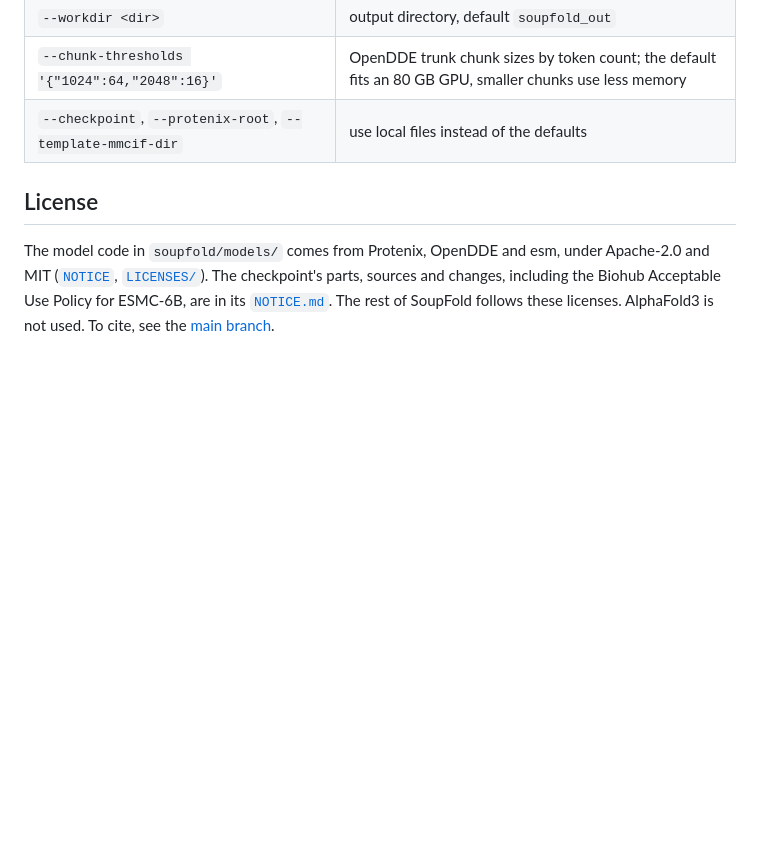
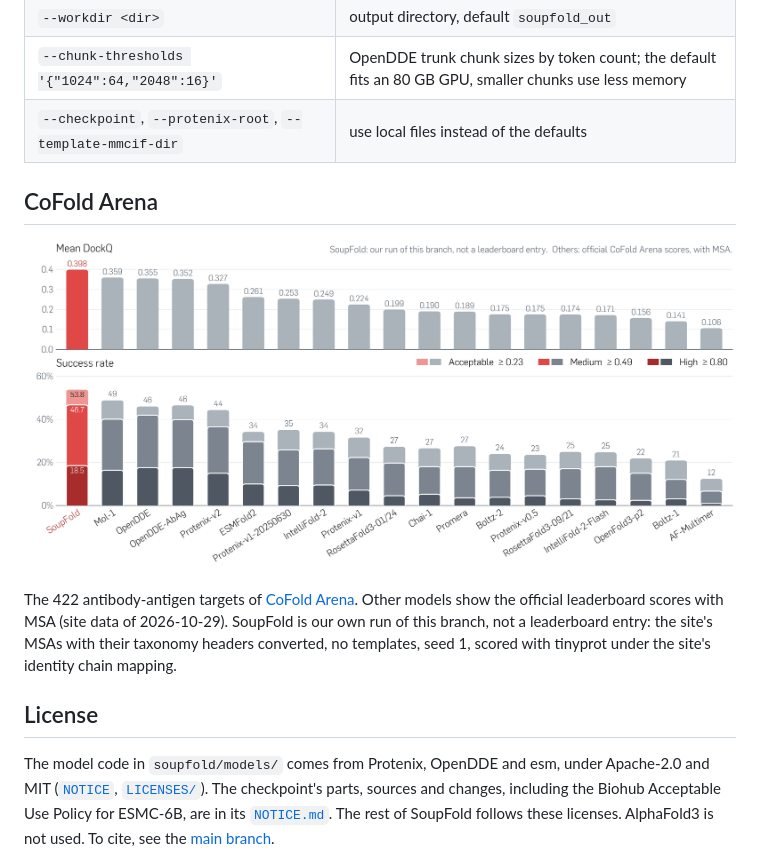
Before and after one commit to hsjang0/soupfold, a Markdown page: README.md, the part around the change. GitHub-like rendering; pictures changed too: assets/cofold_arena.png (added); blank space fills up the shorter version.

Commit message:
README: add the CoFold Arena plot
Co-Authored-By: Claude Opus 5.5 <noreply@anthropic.com>

```diff
--- a/README.md
+++ b/README.md
@@ -27,6 +27,14 @@ ESMFold2 pairs by that taxonomy.
 | `--chunk-thresholds '{"1024":64,"2048":16}'` | OpenDDE trunk chunk sizes by token count; the default fits an 80 GB GPU, smaller chunks use less memory |
 | `--checkpoint`, `--protenix-root`, `--template-mmcif-dir` | use local files instead of the defaults |
 
+## CoFold Arena
+
+![Mean DockQ and success rates on CoFold Arena, SoupFold and the leaderboard models](assets/cofold_arena.png)
+
+The 422 antibody-antigen targets of [CoFold Arena](https://cofoldarena.ai/). Other models show the official leaderboard scores with
+MSA (site data of 2026-10-29). SoupFold is our own run of this branch, not a leaderboard entry: the site's MSAs with their taxonomy
+headers converted, no templates, seed 1, scored with tinyprot under the site's identity chain mapping.
+
 ## License
 
 The model code in `soupfold/models/` comes from Protenix, OpenDDE and esm, under Apache-2.0 and MIT
```
